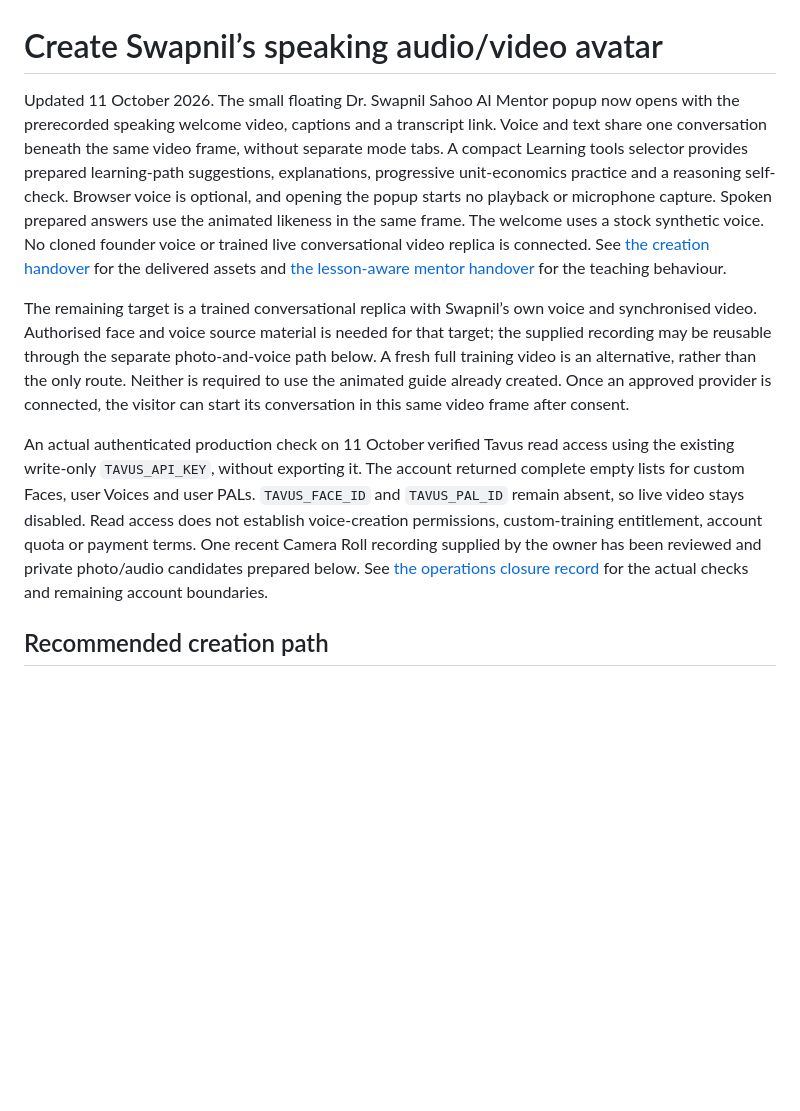
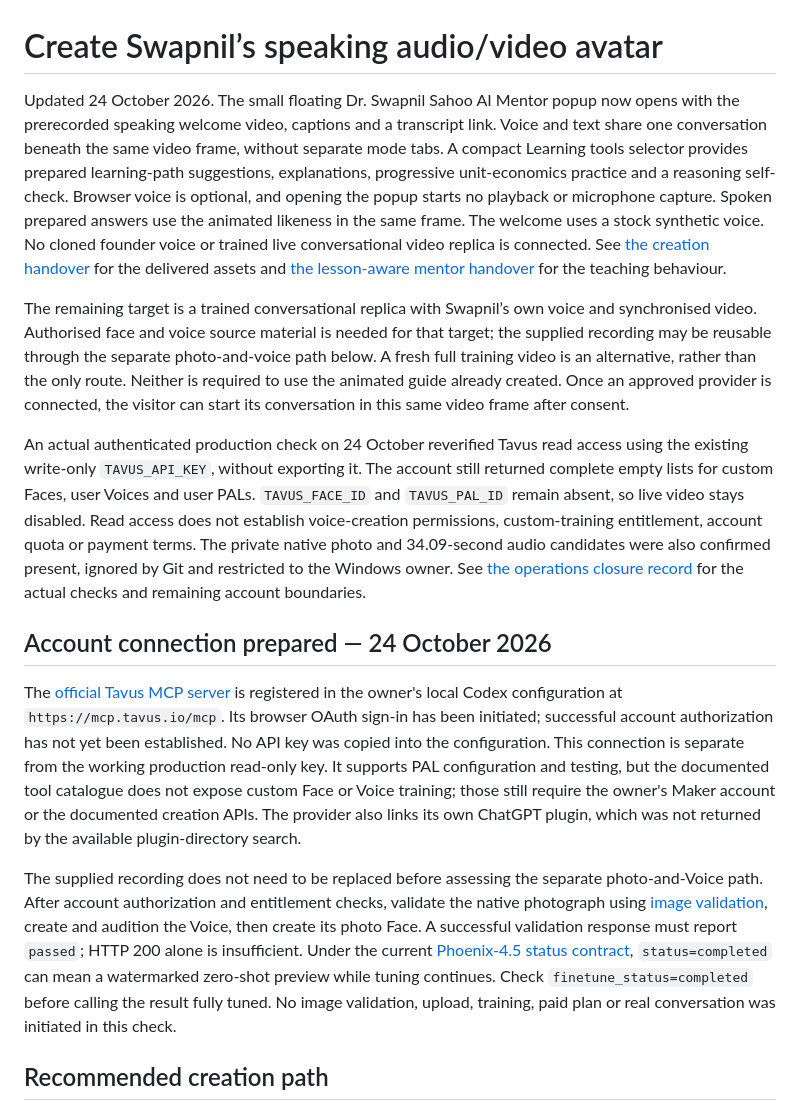
Before and after one commit to swapnilsahoo/swapnilsahoo-next, a Markdown page: docs/digital-avatar-recording-brief.md, the part around the change. Rendered like a GitHub page; blank space fills up the shorter version.

Commit message:
Refresh personal avatar readiness and prepare official Tavus connection

```diff
--- a/docs/digital-avatar-recording-brief.md
+++ b/docs/digital-avatar-recording-brief.md
@@ -1,10 +1,16 @@
 # Create Swapnil’s speaking audio/video avatar
 
-Updated 11 October 2026. The small floating Dr. Swapnil Sahoo AI Mentor popup now opens with the prerecorded speaking welcome video, captions and a transcript link. Voice and text share one conversation beneath the same video frame, without separate mode tabs. A compact Learning tools selector provides prepared learning-path suggestions, explanations, progressive unit-economics practice and a reasoning self-check. Browser voice is optional, and opening the popup starts no playback or microphone capture. Spoken prepared answers use the animated likeness in the same frame. The welcome uses a stock synthetic voice. No cloned founder voice or trained live conversational video replica is connected. See [the creation handover](digital-avatar-created.md) for the delivered assets and [the lesson-aware mentor handover](learning-lab/mentor-and-catalogue.md) for the teaching behaviour.
+Updated 24 October 2026. The small floating Dr. Swapnil Sahoo AI Mentor popup now opens with the prerecorded speaking welcome video, captions and a transcript link. Voice and text share one conversation beneath the same video frame, without separate mode tabs. A compact Learning tools selector provides prepared learning-path suggestions, explanations, progressive unit-economics practice and a reasoning self-check. Browser voice is optional, and opening the popup starts no playback or microphone capture. Spoken prepared answers use the animated likeness in the same frame. The welcome uses a stock synthetic voice. No cloned founder voice or trained live conversational video replica is connected. See [the creation handover](digital-avatar-created.md) for the delivered assets and [the lesson-aware mentor handover](learning-lab/mentor-and-catalogue.md) for the teaching behaviour.
 
 The remaining target is a trained conversational replica with Swapnil’s own voice and synchronised video. Authorised face and voice source material is needed for that target; the supplied recording may be reusable through the separate photo-and-voice path below. A fresh full training video is an alternative, rather than the only route. Neither is required to use the animated guide already created. Once an approved provider is connected, the visitor can start its conversation in this same video frame after consent.
 
-An actual authenticated production check on 11 October verified Tavus read access using the existing write-only `TAVUS_API_KEY`, without exporting it. The account returned complete empty lists for custom Faces, user Voices and user PALs. `TAVUS_FACE_ID` and `TAVUS_PAL_ID` remain absent, so live video stays disabled. Read access does not establish voice-creation permissions, custom-training entitlement, account quota or payment terms. One recent Camera Roll recording supplied by the owner has been reviewed and private photo/audio candidates prepared below. See [the operations closure record](learning-lab/operations-closure.md) for the actual checks and remaining account boundaries.
+An actual authenticated production check on 24 October reverified Tavus read access using the existing write-only `TAVUS_API_KEY`, without exporting it. The account still returned complete empty lists for custom Faces, user Voices and user PALs. `TAVUS_FACE_ID` and `TAVUS_PAL_ID` remain absent, so live video stays disabled. Read access does not establish voice-creation permissions, custom-training entitlement, account quota or payment terms. The private native photo and 34.09-second audio candidates were also confirmed present, ignored by Git and restricted to the Windows owner. See [the operations closure record](learning-lab/operations-closure.md) for the actual checks and remaining account boundaries.
+
+## Account connection prepared — 24 October 2026
+
+The [official Tavus MCP server](https://docs.tavus.io/sections/agent-tools/mcp-server) is registered in the owner's local Codex configuration at `https://mcp.tavus.io/mcp`. Its browser OAuth sign-in has been initiated; successful account authorization has not yet been established. No API key was copied into the configuration. This connection is separate from the working production read-only key. It supports PAL configuration and testing, but the documented tool catalogue does not expose custom Face or Voice training; those still require the owner's Maker account or the documented creation APIs. The provider also links its own ChatGPT plugin, which was not returned by the available plugin-directory search.
+
+The supplied recording does not need to be replaced before assessing the separate photo-and-Voice path. After account authorization and entitlement checks, validate the native photograph using [image validation](https://docs.tavus.io/api-reference/faces/validate-face-image), create and audition the Voice, then create its photo Face. A successful validation response must report `passed`; HTTP 200 alone is insufficient. Under the current [Phoenix-4.5 status contract](https://docs.tavus.io/sections/faces/phoenix-45-preview-and-status), `status=completed` can mean a watermarked zero-shot preview while tuning continues. Check `finetune_status=completed` before calling the result fully tuned. No image validation, upload, training, paid plan or real conversation was initiated in this check.
 
 ## Recommended creation path
 
```
Also changed, not shown: docs/digital-avatar-provider.md (+4 -2 lines), docs/learning-lab/operations-closure.md (+5 -3 lines).
